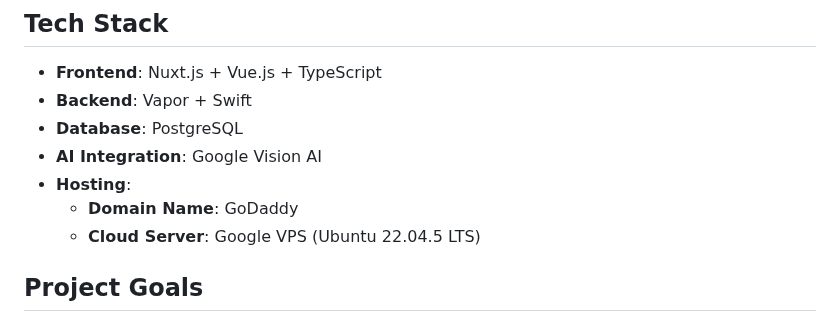
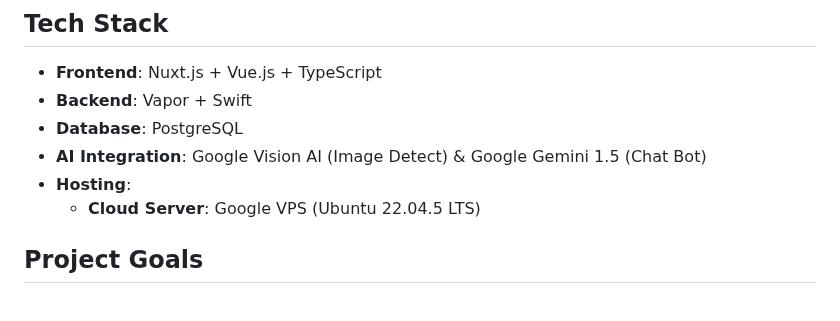
Before and after one commit to ChenLin-Wang/Finanalyze, a Markdown page: README.md, the part around the change. GitHub-like rendering.

```diff
--- a/README.md
+++ b/README.md
@@ -62,9 +62,8 @@ Not yet
 - **Frontend**: Nuxt.js + Vue.js + TypeScript
 - **Backend**: Vapor + Swift
 - **Database**: PostgreSQL
-- **AI Integration**: Google Vision AI
+- **AI Integration**: Google Vision AI (Image Detect) & Google Gemini 1.5 (Chat Bot)
 - **Hosting**:
-  - **Domain Name**: GoDaddy
   - **Cloud Server**: Google VPS (Ubuntu 22.04.5 LTS)
 
 
```
